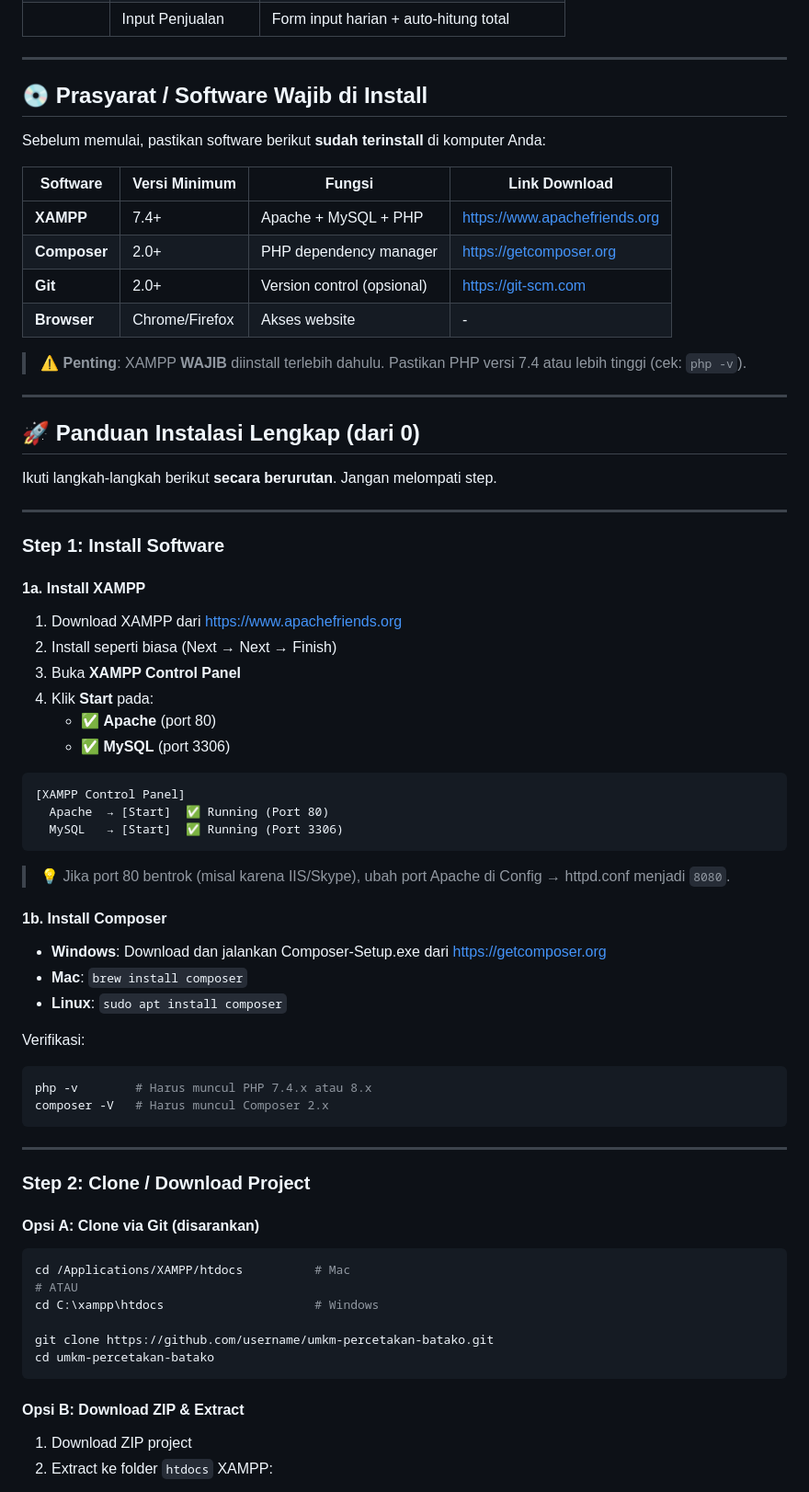
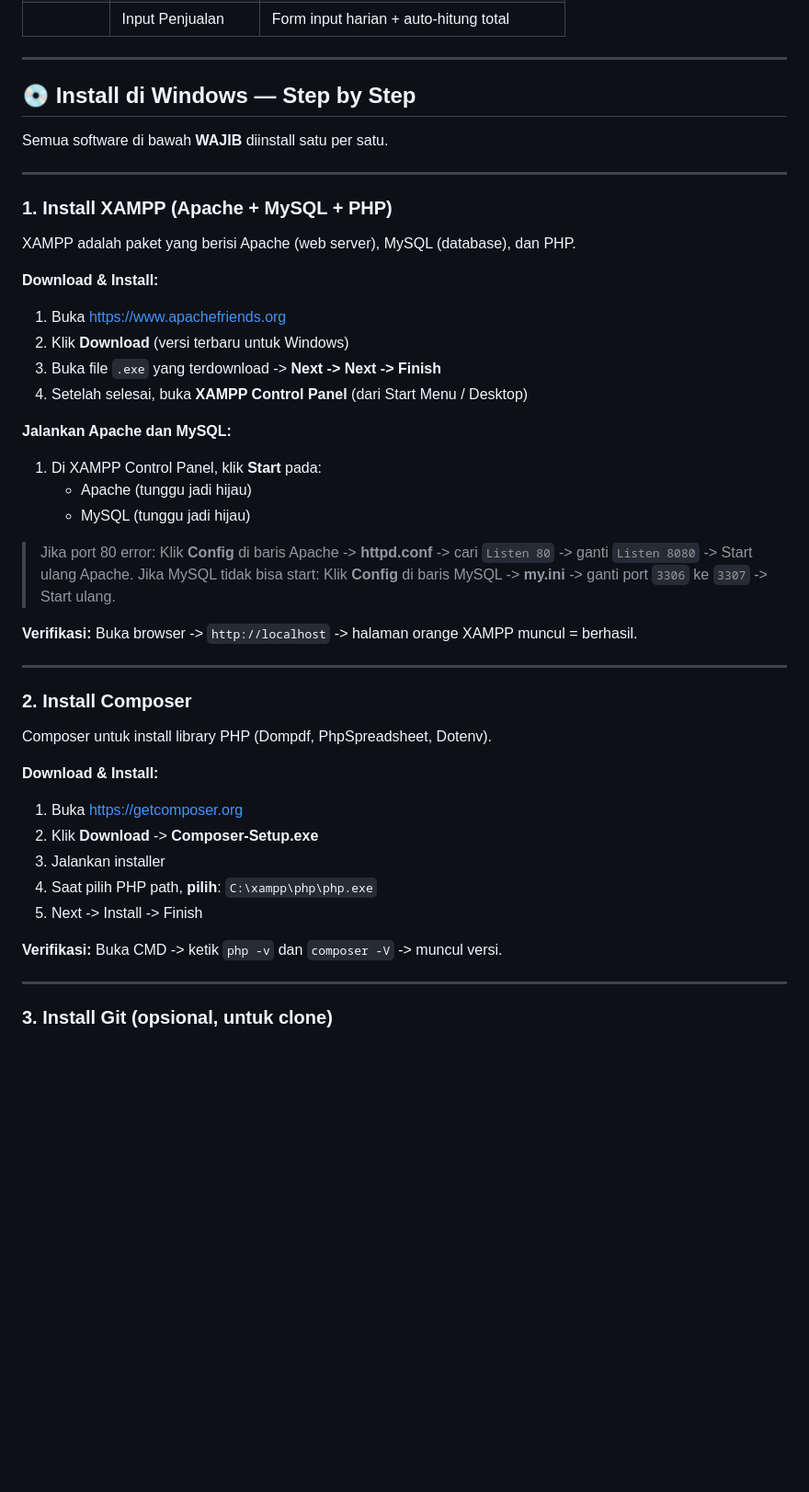
Before and after one commit to andhikaeffendy/percetakan-batako, a Markdown page: README.md, the part around one of its changes. Shown at 92% size. GitHub-like rendering; blank space fills up the shorter version.

````diff
--- a/README.md
+++ b/README.md
@@ -125,76 +126,48 @@ stok    ←── produksi + penjualan (aggregate)
 
 ---
 
-## 💿 Prasyarat / Software Wajib di Install
+## 💿 Install di Windows — Step by Step
 
-Sebelum memulai, pastikan software berikut **sudah terinstall** di komputer Anda:
-
-| Software | Versi Minimum | Fungsi | Link Download |
-|----------|--------------|--------|---------------|
-| **XAMPP** | 7.4+ | Apache + MySQL + PHP | https://www.apachefriends.org |
-| **Composer** | 2.0+ | PHP dependency manager | https://getcomposer.org |
-| **Git** | 2.0+ | Version control (opsional) | https://git-scm.com |
-| **Browser** | Chrome/Firefox | Akses website | - |
-
-> ⚠️ **Penting**: XAMPP **WAJIB** diinstall terlebih dahulu. Pastikan PHP versi 7.4 atau lebih tinggi (cek: `php -v`).
+Semua software di bawah **WAJIB** diinstall satu per satu.
 
 ---
 
-## 🚀 Panduan Instalasi Lengkap (dari 0)
+### 1. Install XAMPP (Apache + MySQL + PHP)
 
-Ikuti langkah-langkah berikut **secara berurutan**. Jangan melompati step.
+XAMPP adalah paket yang berisi Apache (web server), MySQL (database), dan PHP.
+
+**Download & Install:**
+1. Buka https://www.apachefriends.org
+2. Klik **Download** (versi terbaru untuk Windows)
+3. Buka file `.exe` yang terdownload -> **Next -> Next -> Finish**
+4. Setelah selesai, buka **XAMPP Control Panel** (dari Start Menu / Desktop)
+
+**Jalankan Apache dan MySQL:**
+1. Di XAMPP Control Panel, klik **Start** pada:
+   - Apache (tunggu jadi hijau)
+   - MySQL (tunggu jadi hijau)
+
+> Jika port 80 error: Klik **Config** di baris Apache -> **httpd.conf** -> cari `Listen 80` -> ganti `Listen 8080` -> Start ulang Apache.
+> Jika MySQL tidak bisa start: Klik **Config** di baris MySQL -> **my.ini** -> ganti port `3306` ke `3307` -> Start ulang.
+
+**Verifikasi:** Buka browser -> `http://localhost` -> halaman orange XAMPP muncul = berhasil.
 
 ---
 
-### Step 1: Install Software
+### 2. Install Composer
 
-#### 1a. Install XAMPP
+Composer untuk install library PHP (Dompdf, PhpSpreadsheet, Dotenv).
 
-1. Download XAMPP dari https://www.apachefriends.org
-2. Install seperti biasa (Next → Next → Finish)
-3. Buka **XAMPP Control Panel**
-4. Klik **Start** pada:
-   - ✅ **Apache** (port 80)
-   - ✅ **MySQL** (port 3306)
+**Download & Install:**
+1. Buka https://getcomposer.org
+2. Klik **Download** -> **Composer-Setup.exe**
+3. Jalankan installer
+4. Saat pilih PHP path, **pilih**: `C:\xampp\php\php.exe`
+5. Next -> Install -> Finish
 
-```
-[XAMPP Control Panel]
-  Apache  → [Start]  ✅ Running (Port 80)
-  MySQL   → [Start]  ✅ Running (Port 3306)
-```
-
-> 💡 Jika port 80 bentrok (misal karena IIS/Skype), ubah port Apache di Config → httpd.conf menjadi `8080`.
-
-#### 1b. Install Composer
-
-- **Windows**: Download dan jalankan Composer-Setup.exe dari https://getcomposer.org
-- **Mac**: `brew install composer`
-- **Linux**: `sudo apt install composer`
-
-Verifikasi:
-
-```bash
-php -v        # Harus muncul PHP 7.4.x atau 8.x
-composer -V   # Harus muncul Composer 2.x
-```
+**Verifikasi:** Buka CMD -> ketik `php -v` dan `composer -V` -> muncul versi.
 
 ---
 
-### Step 2: Clone / Download Project
+### 3. Install Git (opsional, untuk clone)
 
-#### Opsi A: Clone via Git (disarankan)
-
-```bash
-cd /Applications/XAMPP/htdocs          # Mac
-# ATAU
-cd C:\xampp\htdocs                     # Windows
-
-git clone https://github.com/username/umkm-percetakan-batako.git
-cd umkm-percetakan-batako
-```
-
-#### Opsi B: Download ZIP & Extract
-
-1. Download ZIP project
-2. Extract ke folder `htdocs` XAMPP:
-
````
Also changed, not shown: other parts of README.md (+46 -196 lines).
